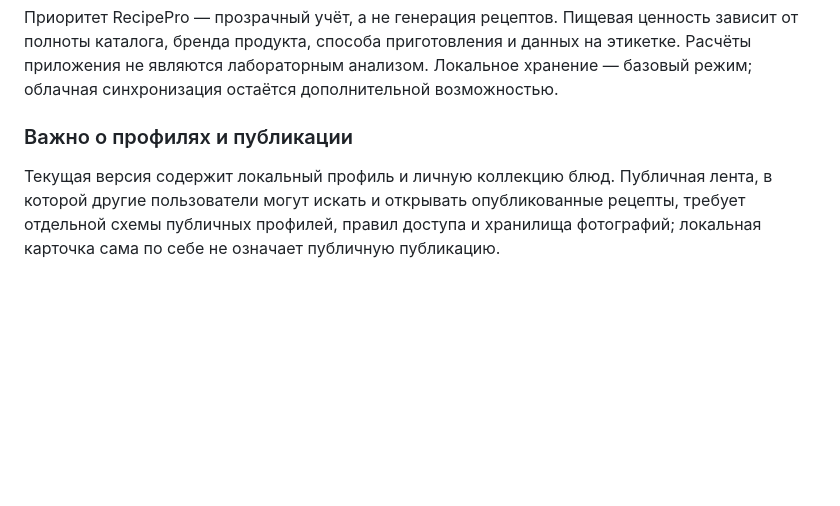
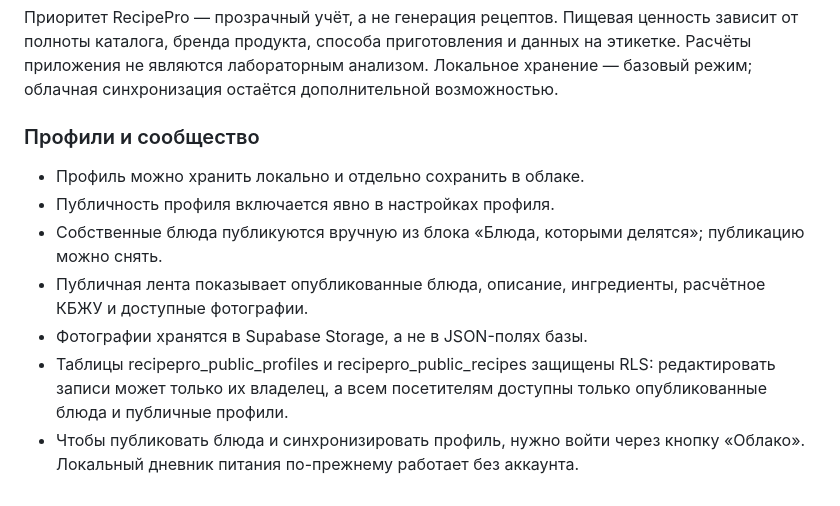
Before and after one commit to OlegTerekhov/RecipePro, a Markdown page: README.md, the part around the change. Rendered like a GitHub page; blank space fills up the shorter version.

Commit message:
Document public profiles and recipe community

```diff
--- a/README.md
+++ b/README.md
@@ -50,6 +50,12 @@ GitHub Actions проверяет синтаксис JavaScript, наличие
 Приоритет RecipePro — прозрачный учёт, а не генерация рецептов. Пищевая ценность зависит от полноты каталога, бренда продукта, способа приготовления и данных на этикетке. Расчёты приложения не являются лабораторным анализом. Локальное хранение — базовый режим; облачная синхронизация остаётся дополнительной возможностью.
 
 
-### Важно о профилях и публикации
+### Профили и сообщество
 
-Текущая версия содержит локальный профиль и личную коллекцию блюд. Публичная лента, в которой другие пользователи могут искать и открывать опубликованные рецепты, требует отдельной схемы публичных профилей, правил доступа и хранилища фотографий; локальная карточка сама по себе не означает публичную публикацию.
+- Профиль можно хранить локально и отдельно сохранить в облаке.
+- Публичность профиля включается явно в настройках профиля.
+- Собственные блюда публикуются вручную из блока «Блюда, которыми делятся»; публикацию можно снять.
+- Публичная лента показывает опубликованные блюда, описание, ингредиенты, расчётное КБЖУ и доступные фотографии.
+- Фотографии хранятся в Supabase Storage, а не в JSON-полях базы.
+- Таблицы recipepro_public_profiles и recipepro_public_recipes защищены RLS: редактировать записи может только их владелец, а всем посетителям доступны только опубликованные блюда и публичные профили.
+- Чтобы публиковать блюда и синхронизировать профиль, нужно войти через кнопку «Облако». Локальный дневник питания по-прежнему работает без аккаунта.
```
